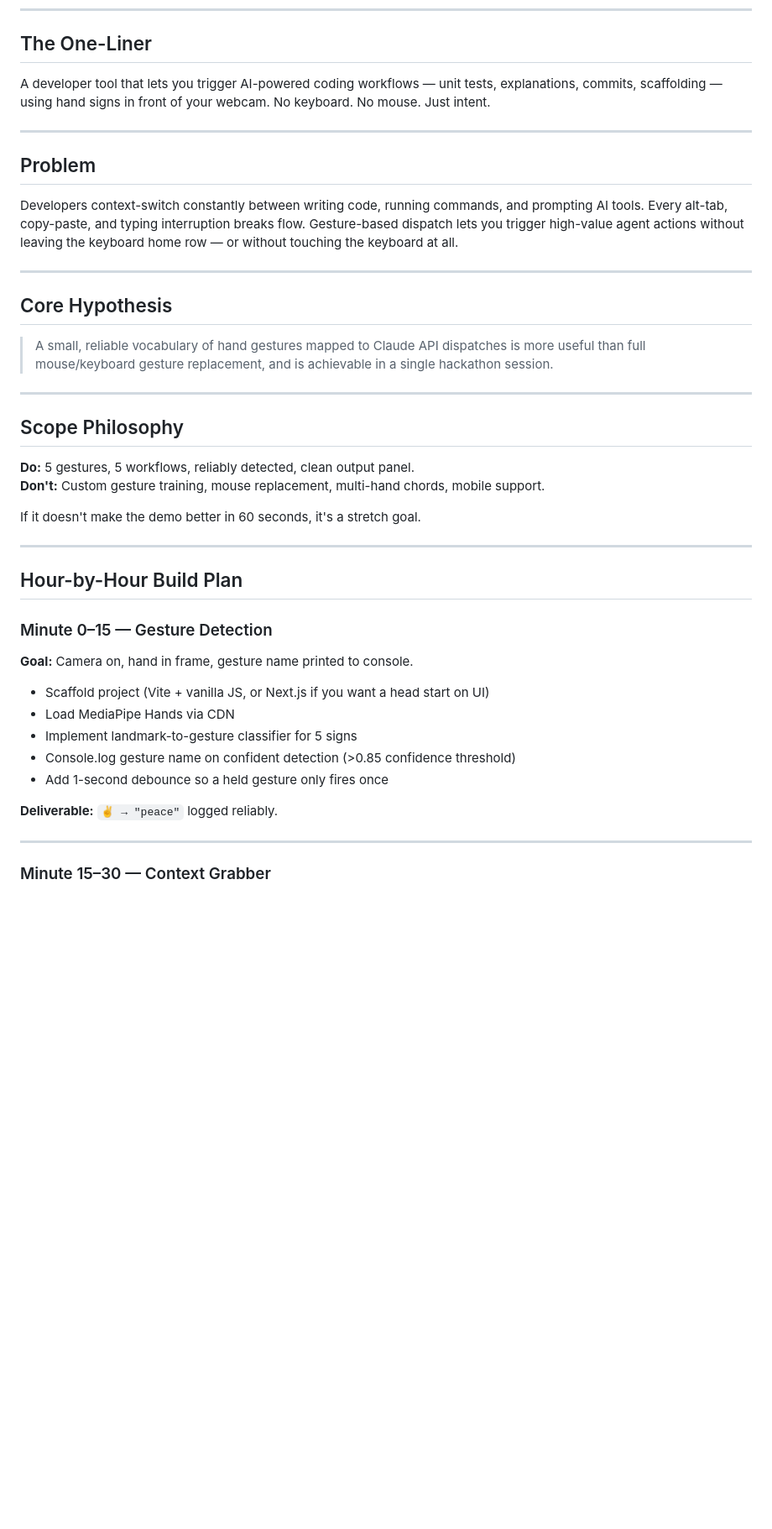
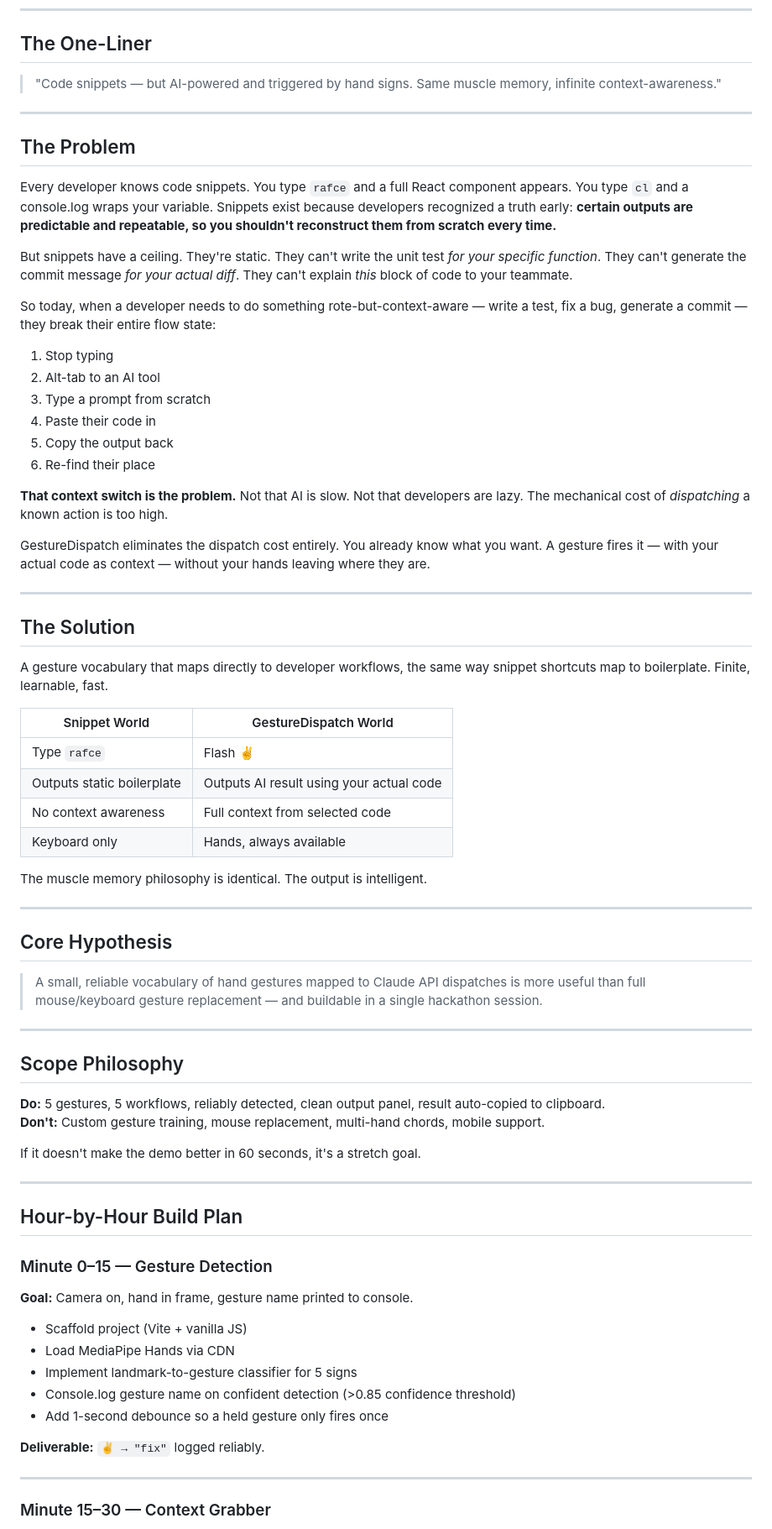
Before and after one commit to samuelkahessay/cursor-event, a Markdown page: gesture-dispatch-prd.md, the part around one of its changes. Shown at 84% size. Rendered like a GitHub page; blank space fills up the shorter version.

```diff
--- a/gesture-dispatch-prd.md
+++ b/gesture-dispatch-prd.md
@@ -7,25 +7,55 @@
 
 ## The One-Liner
 
-A developer tool that lets you trigger AI-powered coding workflows — unit tests, explanations, commits, scaffolding — using hand signs in front of your webcam. No keyboard. No mouse. Just intent.
+> "Code snippets — but AI-powered and triggered by hand signs. Same muscle memory, infinite context-awareness."
 
 ---
 
-## Problem
+## The Problem
 
-Developers context-switch constantly between writing code, running commands, and prompting AI tools. Every alt-tab, copy-paste, and typing interruption breaks flow. Gesture-based dispatch lets you trigger high-value agent actions without leaving the keyboard home row — or without touching the keyboard at all.
+Every developer knows code snippets. You type `rafce` and a full React component appears. You type `cl` and a console.log wraps your variable. Snippets exist because developers recognized a truth early: **certain outputs are predictable and repeatable, so you shouldn't reconstruct them from scratch every time.**
+
+But snippets have a ceiling. They're static. They can't write the unit test *for your specific function*. They can't generate the commit message *for your actual diff*. They can't explain *this* block of code to your teammate.
+
+So today, when a developer needs to do something rote-but-context-aware — write a test, fix a bug, generate a commit — they break their entire flow state:
+
+1. Stop typing
+2. Alt-tab to an AI tool
+3. Type a prompt from scratch
+4. Paste their code in
+5. Copy the output back
+6. Re-find their place
+
+**That context switch is the problem.** Not that AI is slow. Not that developers are lazy. The mechanical cost of *dispatching* a known action is too high.
+
+GestureDispatch eliminates the dispatch cost entirely. You already know what you want. A gesture fires it — with your actual code as context — without your hands leaving where they are.
+
+---
+
+## The Solution
+
+A gesture vocabulary that maps directly to developer workflows, the same way snippet shortcuts map to boilerplate. Finite, learnable, fast.
+
+| Snippet World | GestureDispatch World |
+|--------------|----------------------|
+| Type `rafce` | Flash ✌️ |
+| Outputs static boilerplate | Outputs AI result using your actual code |
+| No context awareness | Full context from selected code |
+| Keyboard only | Hands, always available |
+
+The muscle memory philosophy is identical. The output is intelligent.
 
 ---
 
 ## Core Hypothesis
 
-> A small, reliable vocabulary of hand gestures mapped to Claude API dispatches is more useful than full mouse/keyboard gesture replacement, and is achievable in a single hackathon session.
+> A small, reliable vocabulary of hand gestures mapped to Claude API dispatches is more useful than full mouse/keyboard gesture replacement — and buildable in a single hackathon session.
 
 ---
 
 ## Scope Philosophy
 
-**Do:** 5 gestures, 5 workflows, reliably detected, clean output panel.
+**Do:** 5 gestures, 5 workflows, reliably detected, clean output panel, result auto-copied to clipboard.
 **Don't:** Custom gesture training, mouse replacement, multi-hand chords, mobile support.
 
 If it doesn't make the demo better in 60 seconds, it's a stretch goal.
@@ -37,13 +67,13 @@ If it doesn't make the demo better in 60 seconds, it's a stretch goal.
 ### Minute 0–15 — Gesture Detection
 **Goal:** Camera on, hand in frame, gesture name printed to console.
 
-- Scaffold project (Vite + vanilla JS, or Next.js if you want a head start on UI)
+- Scaffold project (Vite + vanilla JS)
 - Load MediaPipe Hands via CDN
 - Implement landmark-to-gesture classifier for 5 signs
 - Console.log gesture name on confident detection (>0.85 confidence threshold)
 - Add 1-second debounce so a held gesture only fires once
 
-**Deliverable:** `✌️ → "peace"` logged reliably.
+**Deliverable:** `✌️ → "fix"` logged reliably.
 
 ---
 
```
Also changed, not shown: other parts of gesture-dispatch-prd.md (+68 -53 lines), bishesh-detection-ui.md (+26 -23 lines), sam-ai-pipeline.md (+32 -19 lines).
